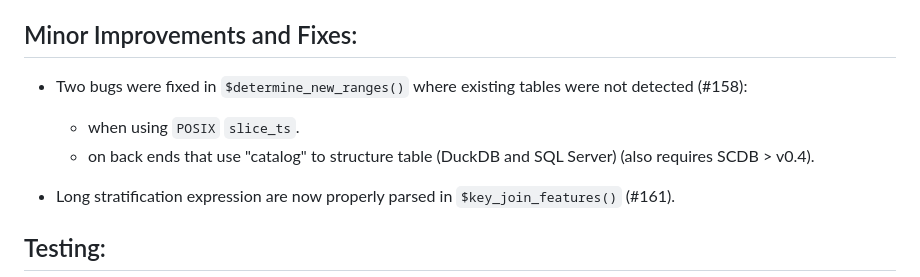
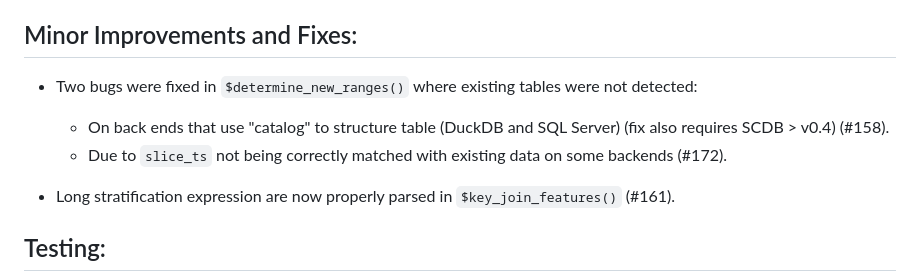
Before and after one commit to ssi-dk/diseasystore, a Markdown page: NEWS.md, the part around the change. Rendered like a GitHub page.

Commit message:
docs(NEWS): Update entry on `determine_new_ranges` fix

```diff
--- a/NEWS.md
+++ b/NEWS.md
@@ -11,9 +11,9 @@ fields (#138).
 
 ## Minor Improvements and Fixes:
 
-* Two bugs were fixed in `$determine_new_ranges()` where existing tables were not detected (#158):
-  * when using `POSIX` `slice_ts`.
-  * on back ends that use "catalog" to structure table (DuckDB and SQL Server) (also requires SCDB > v0.4).
+* Two bugs were fixed in `$determine_new_ranges()` where existing tables were not detected:
+  * On back ends that use "catalog" to structure table (DuckDB and SQL Server) (fix also requires SCDB > v0.4) (#158).
+  * Due to `slice_ts` not being correctly matched with existing data on some backends (#172).
 
 * Long stratification expression are now properly parsed in `$key_join_features()` (#161).
 
```
